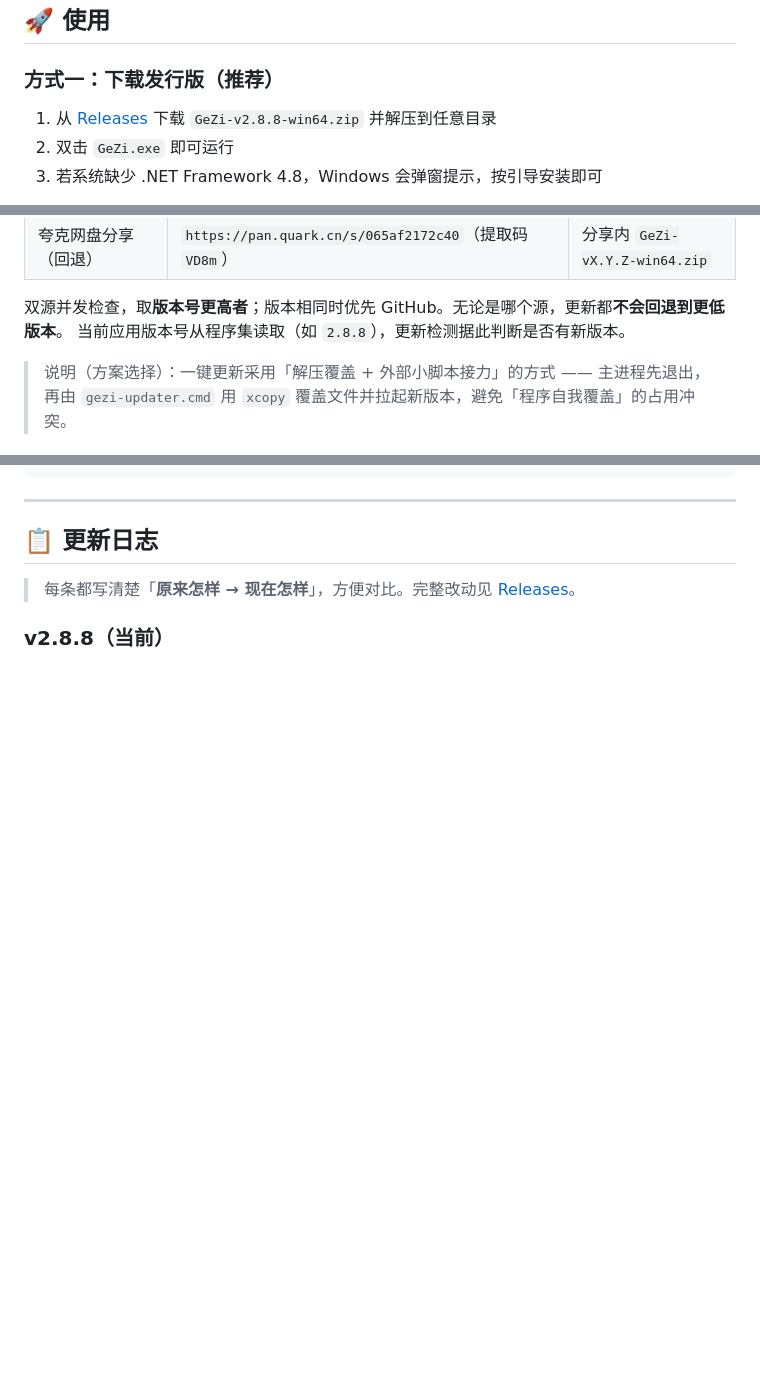
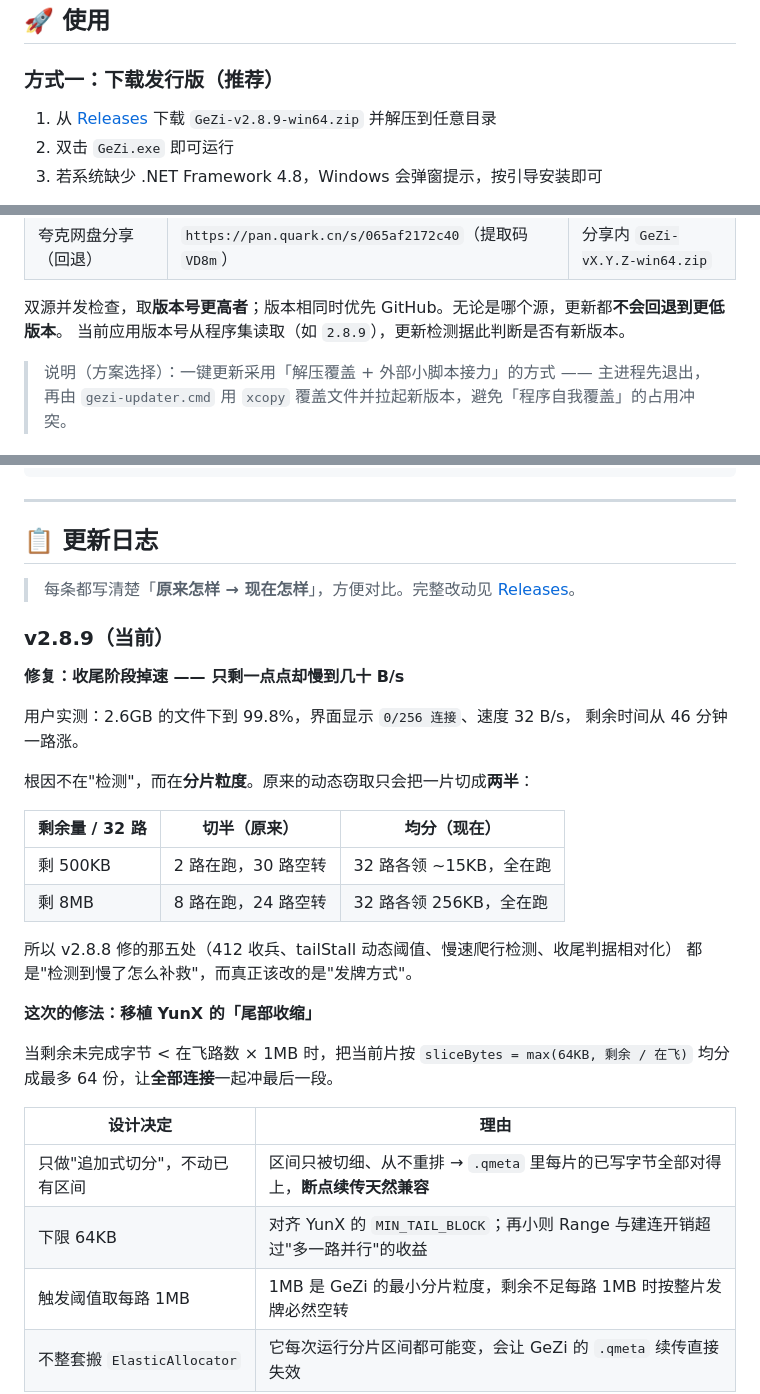
Before and after one commit to zeroyong/gezi-quark-downloader-main, a Markdown page: README.md, 3 parts joined by grey strips. Rendered like a GitHub page; blank space fills up the shorter version.

```diff
--- a/README.md
+++ b/README.md
@@ -81,7 +81,7 @@
 
 ### 方式一：下载发行版（推荐）
 
-1. 从 [Releases](https://github.com/zeroyong/gezi-quark-downloader-main/releases) 下载 `GeZi-v2.8.8-win64.zip` 并解压到任意目录
+1. 从 [Releases](https://github.com/zeroyong/gezi-quark-downloader-main/releases) 下载 `GeZi-v2.8.9-win64.zip` 并解压到任意目录
 2. 双击 `GeZi.exe` 即可运行
 3. 若系统缺少 .NET Framework 4.8，Windows 会弹窗提示，按引导安装即可
 
@@ -145,7 +145,7 @@ powershell -NoProfile -ExecutionPolicy Bypass -File .\tools\package.ps1
 | 夸克网盘分享（回退） | `https://pan.quark.cn/s/065af2172c40`（提取码 `VD8m`） | 分享内 `GeZi-vX.Y.Z-win64.zip` |
 
 双源并发检查，取**版本号更高者**；版本相同时优先 GitHub。无论是哪个源，更新都**不会回退到更低版本**。
-当前应用版本号从程序集读取（如 `2.8.8`），更新检测据此判断是否有新版本。
+当前应用版本号从程序集读取（如 `2.8.9`），更新检测据此判断是否有新版本。
 
 > 说明（方案选择）：一键更新采用「解压覆盖 + 外部小脚本接力」的方式 —— 主进程先退出，
 > 再由 `gezi-updater.cmd` 用 `xcopy` 覆盖文件并拉起新版本，避免「程序自我覆盖」的占用冲突。
@@ -206,4 +206,32 @@ GeZi/
 > 每条都写清楚「**原来怎样 → 现在怎样**」，方便对比。完整改动见
 > [Releases](https://github.com/zeroyong/gezi-quark-downloader-main/releases)。
 
-### v2.8.8（当前）
+### v2.8.9（当前）
+
+**修复：收尾阶段掉速 —— 只剩一点点却慢到几十 B/s**
+
+用户实测：2.6GB 的文件下到 99.8%，界面显示 `0/256 连接`、速度 32 B/s，
+剩余时间从 46 分钟一路涨。
+
+根因不在"检测"，而在**分片粒度**。原来的动态窃取只会把一片切成**两半**：
+
+| 剩余量 / 32 路 | 切半（原来） | 均分（现在） |
+|---|---|---|
+| 剩 500KB | 2 路在跑，30 路空转 | 32 路各领 ~15KB，全在跑 |
+| 剩 8MB | 8 路在跑，24 路空转 | 32 路各领 256KB，全在跑 |
+
+所以 v2.8.8 修的那五处（412 收兵、tailStall 动态阈值、慢速爬行检测、收尾判据相对化）
+都是"检测到慢了怎么补救"，而真正该改的是"发牌方式"。
+
+**这次的修法：移植 YunX 的「尾部收缩」**
+
+当剩余未完成字节 < 在飞路数 × 1MB 时，把当前片按
+`sliceBytes = max(64KB, 剩余 / 在飞)` 均分成最多 64 份，让**全部连接**一起冲最后一段。
+
+| 设计决定 | 理由 |
+|---|---|
+| 只做"追加式切分"，不动已有区间 | 区间只被切细、从不重排 → `.qmeta` 里每片的已写字节全部对得上，**断点续传天然兼容** |
+| 下限 64KB | 对齐 YunX 的 `MIN_TAIL_BLOCK`；再小则 Range 与建连开销超过"多一路并行"的收益 |
+| 触发阈值取每路 1MB | 1MB 是 GeZi 的最小分片粒度，剩余不足每路 1MB 时按整片发牌必然空转 |
+| 不整套搬 `ElasticAllocator` | 它每次运行分片区间都可能变，会让 GeZi 的 `.qmeta` 续传直接失效 |
+
```
Also changed, not shown: other parts of README.md (+28 -1 lines), assets/image-20261031175430918.png (added), assets/image-20261031175737983.png (added), 2 other files.
